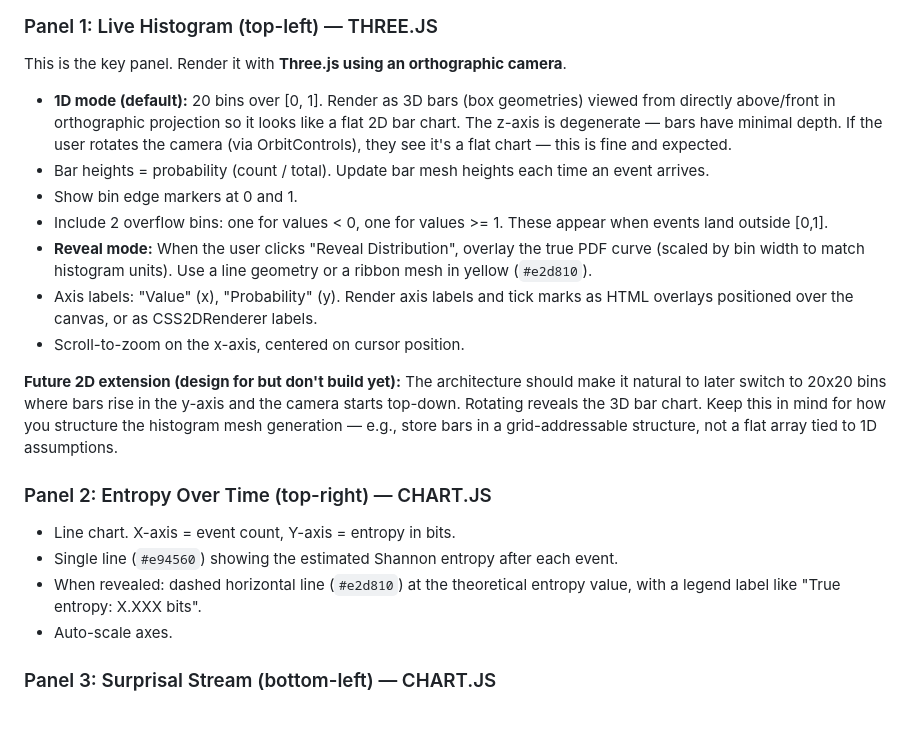
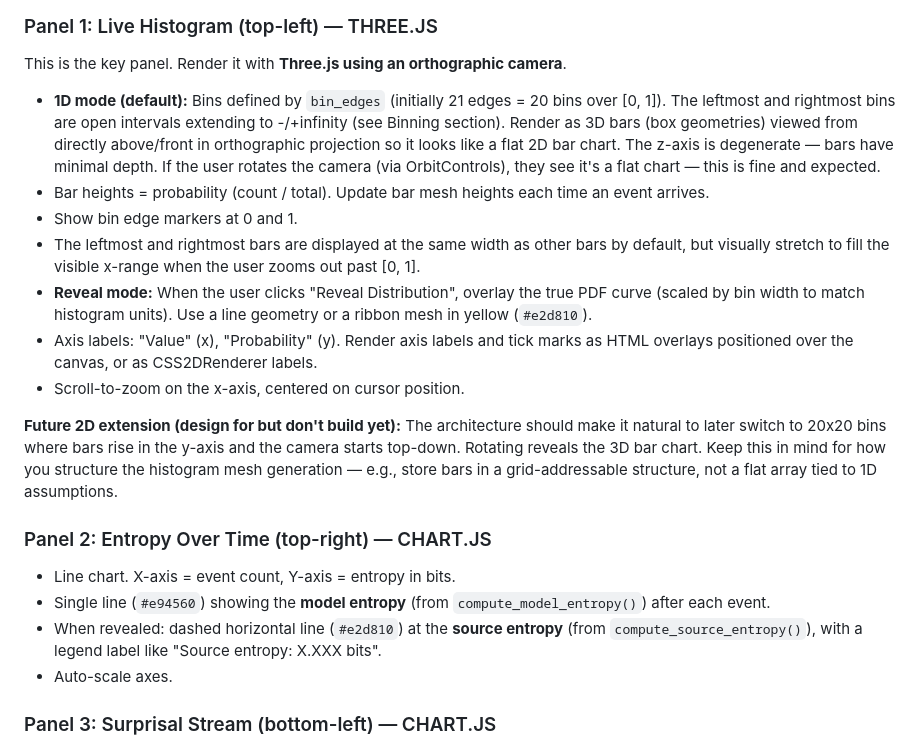
Before and after one commit to herdrick/entropy-sim, a Markdown page: prompt-for-web-version.md, the part around one of its changes. Rendered like a GitHub page; blank space fills up the shorter version.

```diff
--- a/prompt-for-web-version.md
+++ b/prompt-for-web-version.md
@@ -23,10 +23,10 @@ Build a static web application (no backend) that is an interactive entropy and s
 
 This is the key panel. Render it with **Three.js using an orthographic camera**.
 
-- **1D mode (default):** 20 bins over [0, 1]. Render as 3D bars (box geometries) viewed from directly above/front in orthographic projection so it looks like a flat 2D bar chart. The z-axis is degenerate — bars have minimal depth. If the user rotates the camera (via OrbitControls), they see it's a flat chart — this is fine and expected.
+- **1D mode (default):** Bins defined by `bin_edges` (initially 21 edges = 20 bins over [0, 1]). The leftmost and rightmost bins are open intervals extending to -/+infinity (see Binning section). Render as 3D bars (box geometries) viewed from directly above/front in orthographic projection so it looks like a flat 2D bar chart. The z-axis is degenerate — bars have minimal depth. If the user rotates the camera (via OrbitControls), they see it's a flat chart — this is fine and expected.
 - Bar heights = probability (count / total). Update bar mesh heights each time an event arrives.
 - Show bin edge markers at 0 and 1.
-- Include 2 overflow bins: one for values < 0, one for values >= 1. These appear when events land outside [0,1].
+- The leftmost and rightmost bars are displayed at the same width as other bars by default, but visually stretch to fill the visible x-range when the user zooms out past [0, 1].
 - **Reveal mode:** When the user clicks "Reveal Distribution", overlay the true PDF curve (scaled by bin width to match histogram units). Use a line geometry or a ribbon mesh in yellow (`#e2d810`).
 - Axis labels: "Value" (x), "Probability" (y). Render axis labels and tick marks as HTML overlays positioned over the canvas, or as CSS2DRenderer labels.
 - Scroll-to-zoom on the x-axis, centered on cursor position.
@@ -36,8 +36,8 @@ This is the key panel. Render it with **Three.js using an orthographic camera**.
 ### Panel 2: Entropy Over Time (top-right) — CHART.JS
 
 - Line chart. X-axis = event count, Y-axis = entropy in bits.
-- Single line (`#e94560`) showing the estimated Shannon entropy after each event.
-- When revealed: dashed horizontal line (`#e2d810`) at the theoretical entropy value, with a legend label like "True entropy: X.XXX bits".
+- Single line (`#e94560`) showing the **model entropy** (from `compute_model_entropy()`) after each event.
+- When revealed: dashed horizontal line (`#e2d810`) at the **source entropy** (from `compute_source_entropy()`), with a legend label like "Source entropy: X.XXX bits".
 - Auto-scale axes.
 
 ### Panel 3: Surprisal Stream (bottom-left) — CHART.JS
```
Also changed, not shown: other parts of prompt-for-web-version.md (+22 -16 lines).
